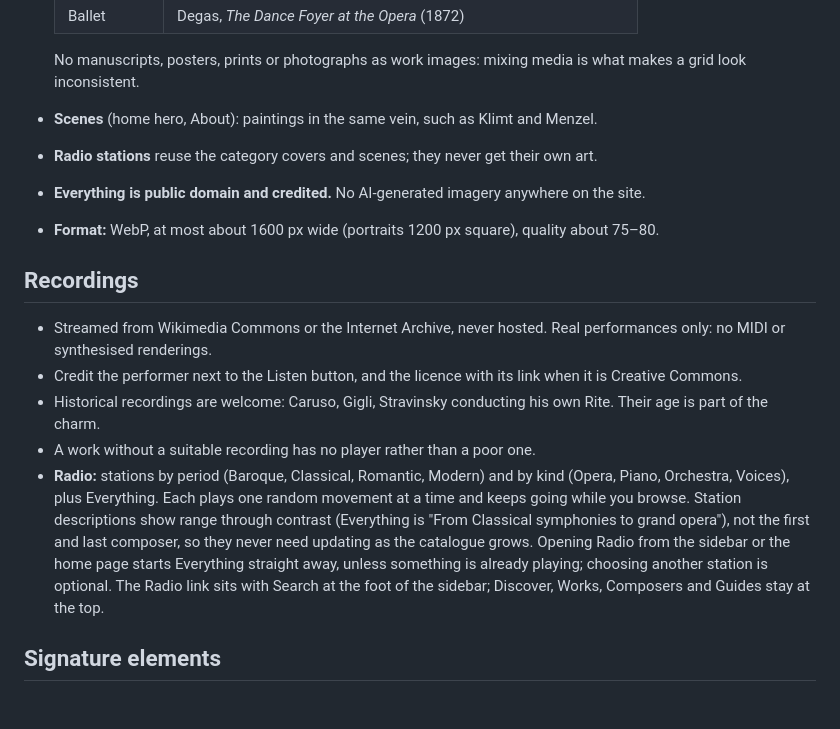
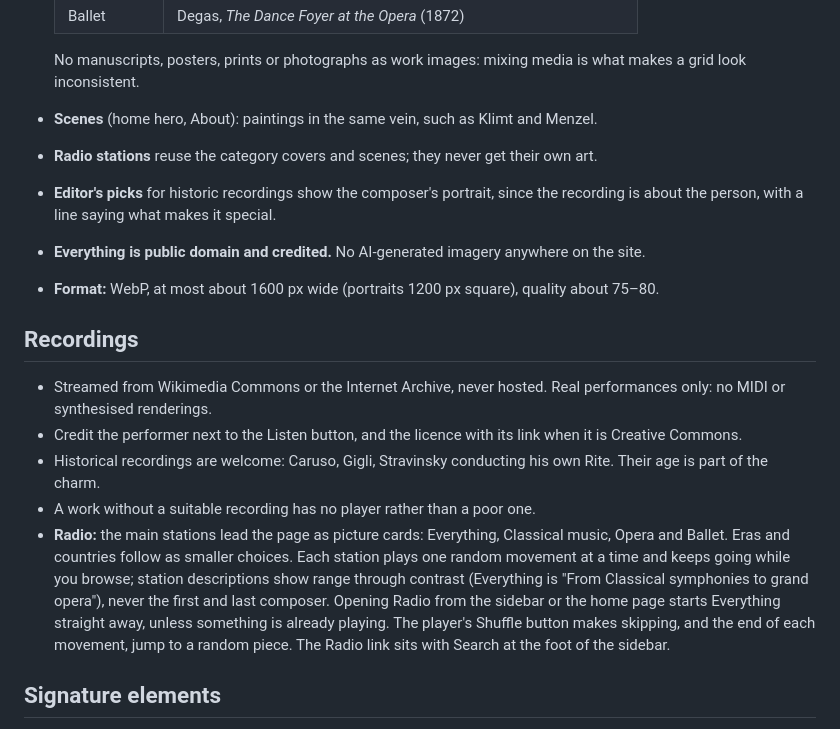
Before and after one commit to paolomissagia/sonatina, a Markdown page: BRAND.md, the part around the change. GitHub-like rendering; blank space fills up the shorter version.

```diff
--- a/BRAND.md
+++ b/BRAND.md
@@ -89,6 +89,7 @@ Colours drawn over images use `--scrim`, `--on-image` and `--on-image-soft`.
   No manuscripts, posters, prints or photographs as work images: mixing media is what makes a grid look inconsistent.
 - **Scenes** (home hero, About): paintings in the same vein, such as Klimt and Menzel.
 - **Radio stations** reuse the category covers and scenes; they never get their own art.
+- **Editor's picks** for historic recordings show the composer's portrait, since the recording is about the person, with a line saying what makes it special.
 - **Everything is public domain and credited.** No AI-generated imagery anywhere on the site.
 - **Format:** WebP, at most about 1600 px wide (portraits 1200 px square), quality about 75–80.
 
@@ -98,7 +99,7 @@ Colours drawn over images use `--scrim`, `--on-image` and `--on-image-soft`.
 - Credit the performer next to the Listen button, and the licence with its link when it is Creative Commons.
 - Historical recordings are welcome: Caruso, Gigli, Stravinsky conducting his own Rite. Their age is part of the charm.
 - A work without a suitable recording has no player rather than a poor one.
-- **Radio:** stations by period (Baroque, Classical, Romantic, Modern) and by kind (Opera, Piano, Orchestra, Voices), plus Everything. Each plays one random movement at a time and keeps going while you browse. Station descriptions show range through contrast (Everything is "From Classical symphonies to grand opera"), not the first and last composer, so they never need updating as the catalogue grows. Opening Radio from the sidebar or the home page starts Everything straight away, unless something is already playing; choosing another station is optional. The Radio link sits with Search at the foot of the sidebar; Discover, Works, Composers and Guides stay at the top.
+- **Radio:** the main stations lead the page as picture cards: Everything, Classical music, Opera and Ballet. Eras and countries follow as smaller choices. Each station plays one random movement at a time and keeps going while you browse; station descriptions show range through contrast (Everything is "From Classical symphonies to grand opera"), never the first and last composer. Opening Radio from the sidebar or the home page starts Everything straight away, unless something is already playing. The player's Shuffle button makes skipping, and the end of each movement, jump to a random piece. The Radio link sits with Search at the foot of the sidebar.
 
 ## Signature elements
 
```
Also changed, not shown: README.md (+5 -5 lines).
